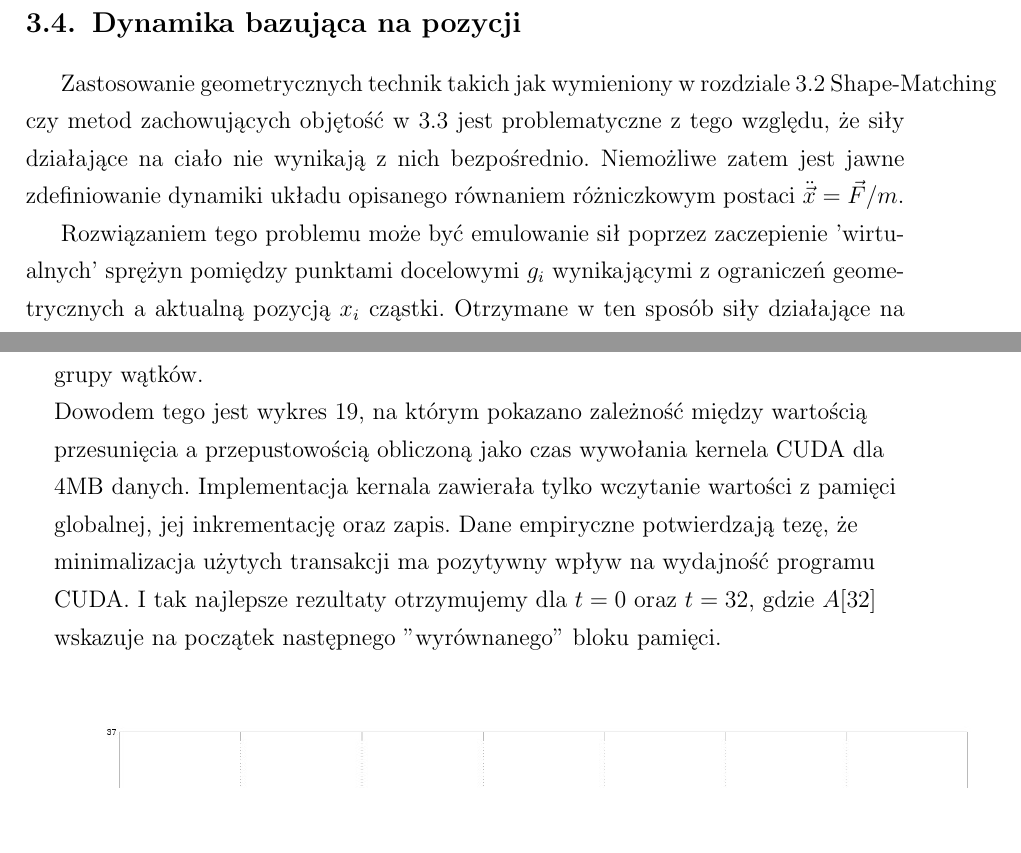
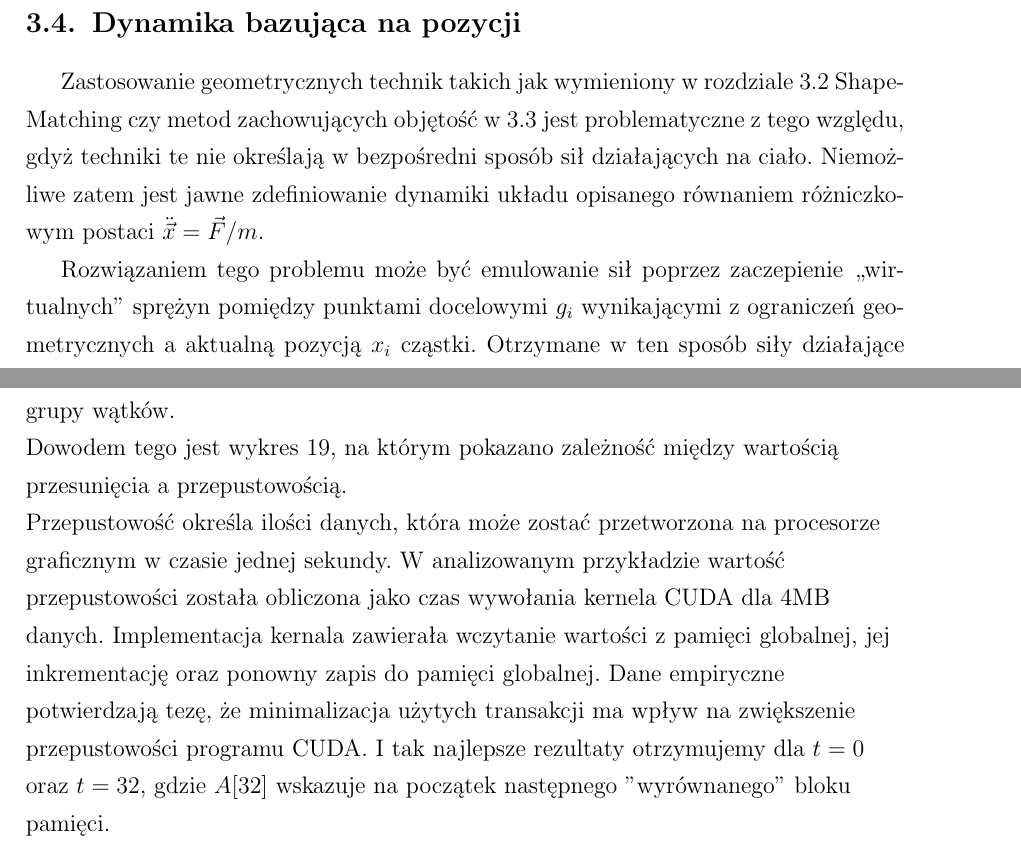
Before and after one commit to marwan-abdellah/SoftBodySim, a LaTeX thesis (praca/symulacja_ciala_miekkiego_z_wyk_cuda.tex, which reads praca/cuda.tex, praca/model.tex): two parts of pages 26 and 53 of 78 before the commit and two parts of pages 26 and 52 of 78 after it, joined at a grey line, cut so that both start at the same text, the shorter picture padded with empty space. Compiled offline with pdfLaTeX; a LaTeX package or settings file that is missing is left out.

Commit message:
thesis: after review final fixes

```diff
--- a/praca/cuda.tex
+++ b/praca/cuda.tex
@@ -640,13 +641,17 @@ wydajność całego programu CUDA, ponieważ zamiast jednej jednostki LD/ST uży
 są dwie dla tej samej grupy wątków.
 
 Dowodem tego jest wykres \ref{hier2}, na którym pokazano
-zależność między wartością przesunięcia a przepustowością obliczoną jako czas
-wywołania kernela CUDA dla 4MB danych. Implementacja kernala zawierała tylko
-wczytanie wartości z pamięci globalnej, jej inkrementację oraz zapis.
-Dane empiryczne potwierdzają tezę, że minimalizacja użytych transakcji ma
-pozytywny wpływ na wydajność programu CUDA. I tak najlepsze rezultaty
-otrzymujemy dla $t = 0$ oraz $t = 32$, gdzie $A[32]$ wskazuje na początek
-następnego "wyrównanego" bloku pamięci.
+zależność między wartością przesunięcia a przepustowością.
+
+Przepustowość określa ilości danych, która może zostać przetworzona na
+procesorze graficznym w czasie jednej sekundy. W analizowanym przykładzie
+wartość przepustowości została obliczona jako czas wywołania kernela CUDA dla
+4MB danych. Implementacja kernala zawierała wczytanie wartości z pamięci
+globalnej, jej inkrementację oraz ponowny zapis do pamięci globalnej. Dane
+empiryczne potwierdzają tezę, że minimalizacja użytych transakcji ma wpływ na
+zwiększenie przepustowości programu CUDA. I tak najlepsze rezultaty otrzymujemy
+dla $t = 0$ oraz $t = 32$, gdzie $A[32]$ wskazuje na początek następnego
+"wyrównanego" bloku pamięci.
 
 \begin{figure}[H]
 \centering
--- a/praca/model.tex
+++ b/praca/model.tex
@@ -386,13 +386,15 @@ Ostateczną formułą na przesunięcie związane ze zmianą objętości możemy
 \label{sec:dyn}
 
 Zastosowanie geometrycznych technik takich jak wymieniony w rozdziale
-\ref{sec:shape} Shape-Matching czy metod zachowujących objętość w \ref{sec:vol}
-jest problematyczne z tego względu, że siły działające na ciało nie wynikają
-z nich bezpośrednio. Niemożliwe zatem jest jawne zdefiniowanie dynamiki układu
+\ref{sec:shape}
+Shape-\\
+Matching czy metod zachowujących objętość w \ref{sec:vol}
+jest problematyczne z tego względu, gdyż techniki te nie określają w bezpośredni
+sposób sił działających na ciało. Niemożliwe zatem jest jawne zdefiniowanie dynamiki układu
 opisanego równaniem różniczkowym postaci $\ddot{\vec{x}} = \vec{F}/m$.
 
 Rozwiązaniem tego problemu może być emulowanie sił poprzez zaczepienie
-'wirtualnych' sprężyn pomiędzy punktami docelowymi $g_i$ wynikającymi z ograniczeń
+,,wirtualnych'' sprężyn pomiędzy punktami docelowymi $g_i$ wynikającymi z ograniczeń
 geometrycznych a aktualną pozycją $x_i$ cząstki. Otrzymane w ten sposób
 siły działające na ciało mogą być użyte do rozwiązania równań ruchu.
 Takie podejście nie jest jednak używane w literaturze przedmiotu. Zamiast tego
```
Also changed, not shown: praca/cialo_miekkie.tex (+1 -1 lines), praca/images/moduly.tex (+1 -1 lines), praca/implementacja.tex (+2 -2 lines), praca/cuda.tex (21 more changed lines), praca/model.tex (4 more changed lines).
